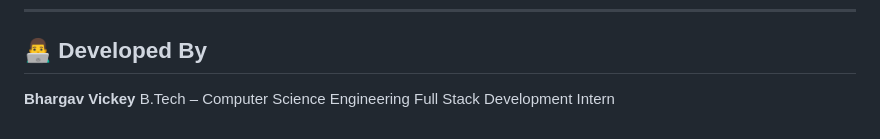
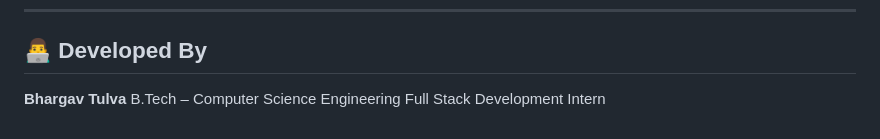
Before and after one commit to BhargavTulva0117/pixelstore-decodelabs, a Markdown page: README.md, the part around the change. GitHub-like rendering.

```diff
--- a/README.md
+++ b/README.md
@@ -144,6 +144,6 @@ Successfully developed a database-driven web application capable of storing, man
 
 ## 👨‍💻 Developed By
 
-**Bhargav Vickey**
+**Bhargav Tulva**
 B.Tech – Computer Science Engineering
 Full Stack Development Intern
```
